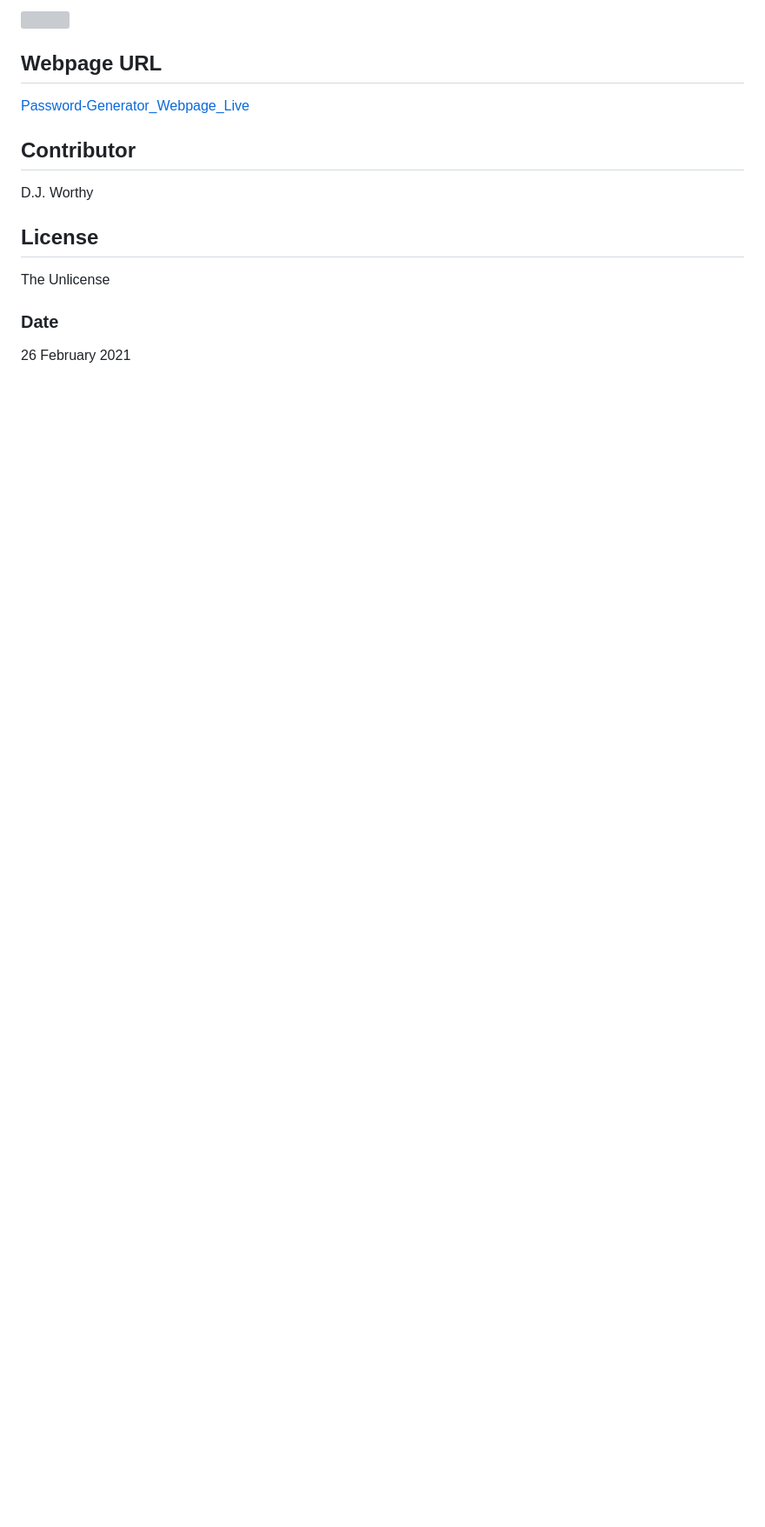
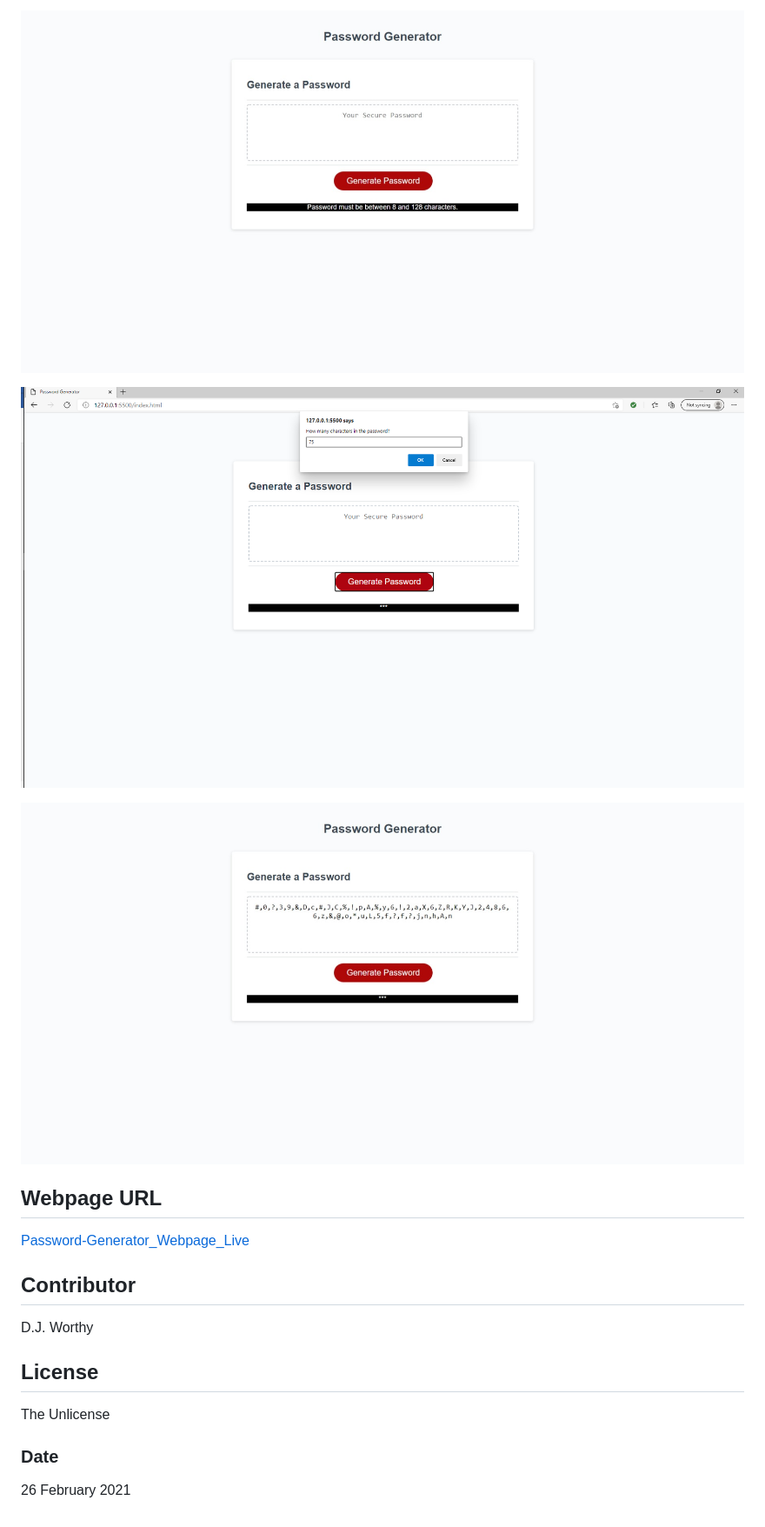
Before and after one commit to djavanw/password_generator, a Markdown page: README.md, the part around one of its changes. Shown at 87% size. GitHub-like rendering; pictures changed too: assets/images/password_gen_dialog_incorrect_input.jpeg (added), assets/images/password_gen_new_password.jpeg (added), assets/images/password_gen_user_input1.png (added); blank space fills up the shorter version; grey boxes are pictures that could not be loaded.

Commit message:
Added comments to HTML and JS.  Added screenshots in the README.

```diff
--- a/README.md
+++ b/README.md
@@ -9,5 +9,9 @@ This application is structured with HTML and styled with CSS to present a user w
 
-![](./assets)
+![Dialog for incorrect input](./assets/images/password_gen_dialog_incorrect_input.jpeg)
+
+![User input prompt](./assets/images/password_gen_user_input1.png)
+
+![Generating new password](./assets/images/password_gen_new_password.jpeg)
 
 ## Webpage URL
 
```
Also changed, not shown: other parts of README.md (+2 -2 lines), assets/images/password_gen_start.jpeg (added), assets/images/password_gen_user_input.png (added), 2 other files.
